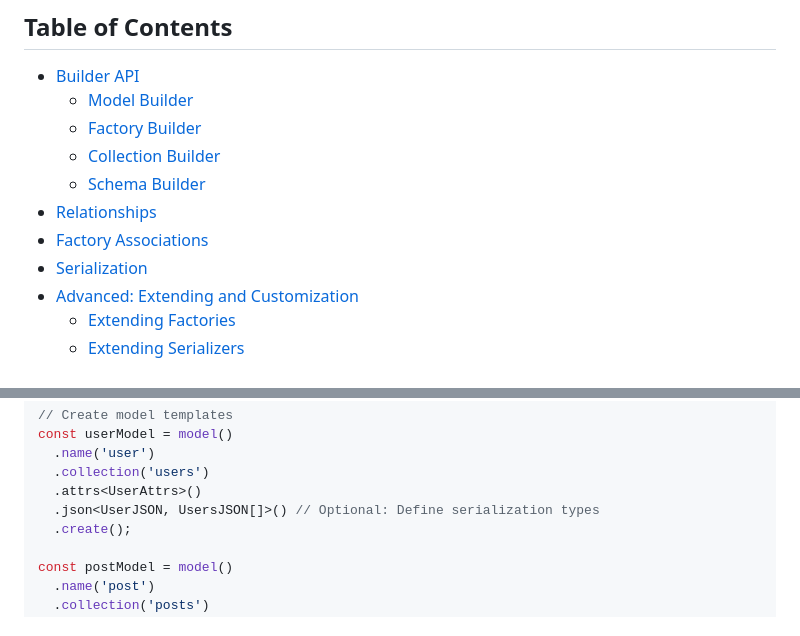
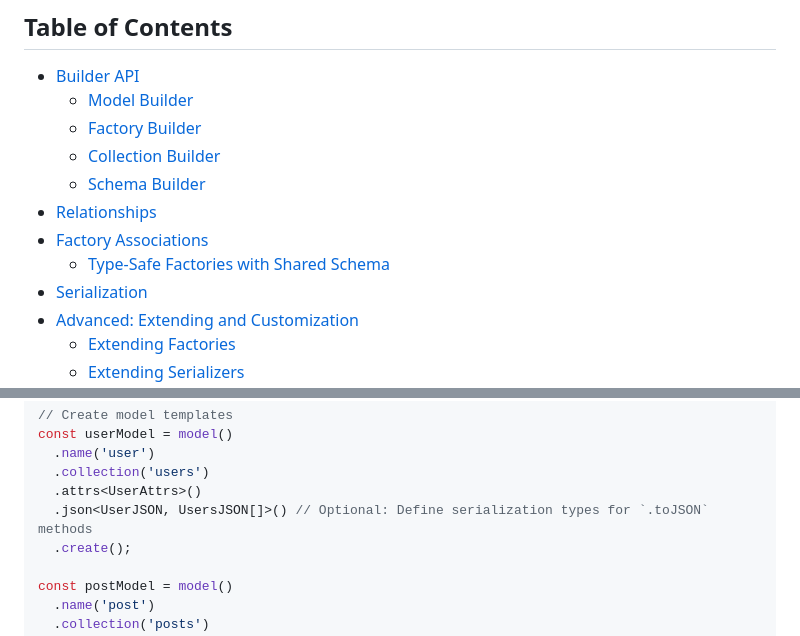
Before and after one commit to miragejs/orm, a Markdown page: docs/New-Features.md, 2 parts joined by grey strips. Drawn GitHub-style.

```diff
--- a/docs/New-Features.md
+++ b/docs/New-Features.md
@@ -11,6 +11,7 @@ This document provides an overview of the major new features in the ORM, includi
   - [Schema Builder](#schema-builder)
 - [Relationships](#relationships)
 - [Factory Associations](#factory-associations)
+  - [Type-Safe Factories with Shared Schema](#type-safe-factories-with-shared-schema)
 - [Serialization](#serialization)
 - [Advanced: Extending and Customization](#advanced-extending-and-customization)
   - [Extending Factories](#extending-factories)
@@ -48,7 +49,7 @@ const userModel = model()
   .name('user')
   .collection('users')
   .attrs<UserAttrs>()
-  .json<UserJSON, UsersJSON[]>() // Optional: Define serialization types
+  .json<UserJSON, UsersJSON[]>() // Optional: Define serialization types for `.toJSON` methods
   .create();
 
 const postModel = model()
```
Also changed, not shown: other parts of docs/New-Features.md (+211 -25 lines).
